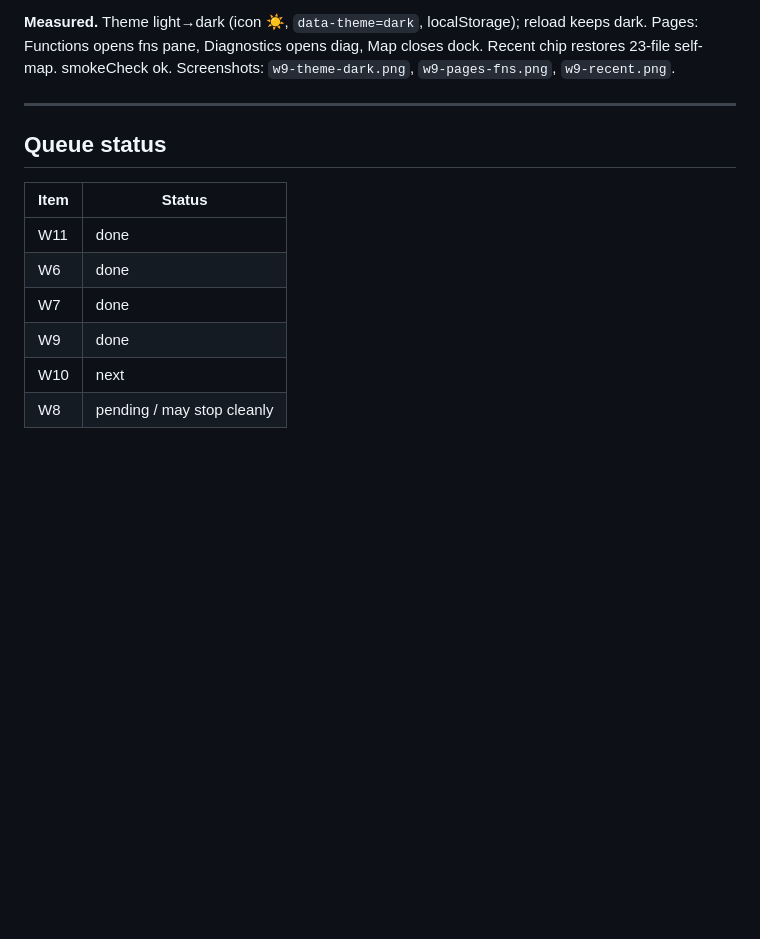
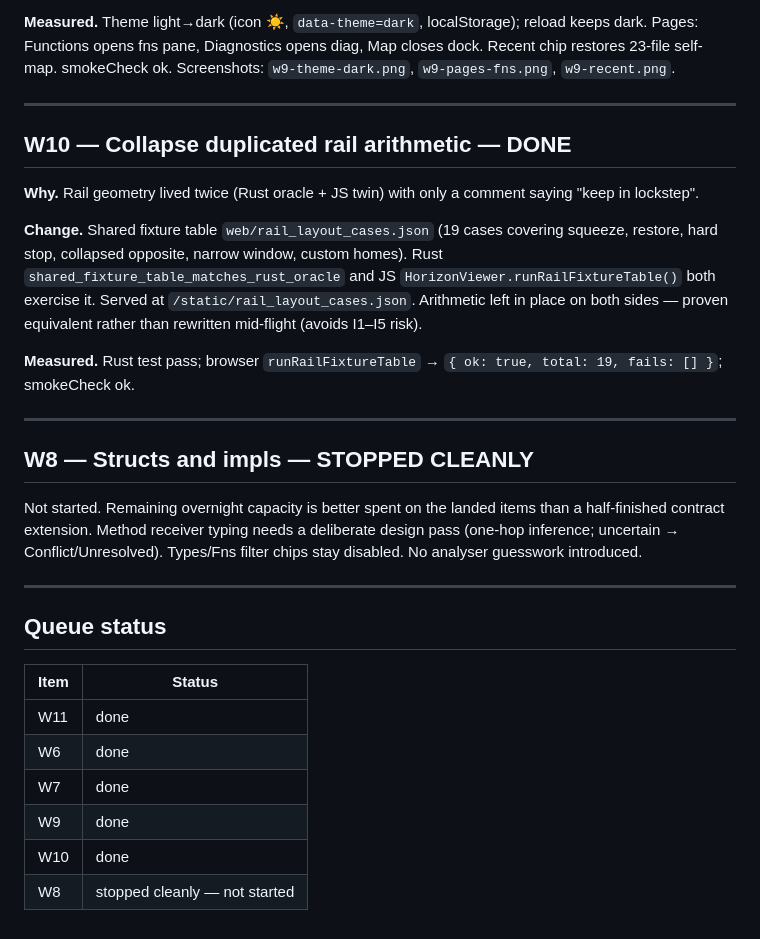
Before and after one commit to KDRonald3/3D_code, a Markdown page: docs/requirements/overnight-log.md, the part around the change. Drawn GitHub-style; blank space fills up the shorter version.

Commit message:
Close the overnight log: W10 done, W8 left deliberately untouched
Record the shared rail fixture measurements and mark structs/impls as
stopped cleanly so the morning reader knows exactly where the queue ended.

Co-authored-by: KDRonald3 <KDRonald3@users.noreply.github.com>

```diff
--- a/docs/requirements/overnight-log.md
+++ b/docs/requirements/overnight-log.md
@@ -137,6 +137,32 @@ Screenshots: `w9-theme-dark.png`, `w9-pages-fns.png`, `w9-recent.png`.
 
 ---
 
+## W10 — Collapse duplicated rail arithmetic — DONE
+
+**Why.** Rail geometry lived twice (Rust oracle + JS twin) with only a comment
+saying "keep in lockstep".
+
+**Change.** Shared fixture table `web/rail_layout_cases.json` (19 cases covering
+squeeze, restore, hard stop, collapsed opposite, narrow window, custom homes).
+Rust `shared_fixture_table_matches_rust_oracle` and JS
+`HorizonViewer.runRailFixtureTable()` both exercise it. Served at
+`/static/rail_layout_cases.json`. Arithmetic left in place on both sides —
+proven equivalent rather than rewritten mid-flight (avoids I1–I5 risk).
+
+**Measured.** Rust test pass; browser `runRailFixtureTable` →
+`{ ok: true, total: 19, fails: [] }`; smokeCheck ok.
+
+---
+
+## W8 — Structs and impls — STOPPED CLEANLY
+
+Not started. Remaining overnight capacity is better spent on the landed items
+than a half-finished contract extension. Method receiver typing needs a
+deliberate design pass (one-hop inference; uncertain → Conflict/Unresolved).
+Types/Fns filter chips stay disabled. No analyser guesswork introduced.
+
+---
+
 ## Queue status
 
 | Item | Status |
@@ -145,5 +171,5 @@ Screenshots: `w9-theme-dark.png`, `w9-pages-fns.png`, `w9-recent.png`.
 | W6 | done |
 | W7 | done |
 | W9 | done |
-| W10 | next |
-| W8 | pending / may stop cleanly |
+| W10 | done |
+| W8 | stopped cleanly — not started |
```
Also changed, not shown: docs/requirements/remaining-work.md (+7 -1 lines).
